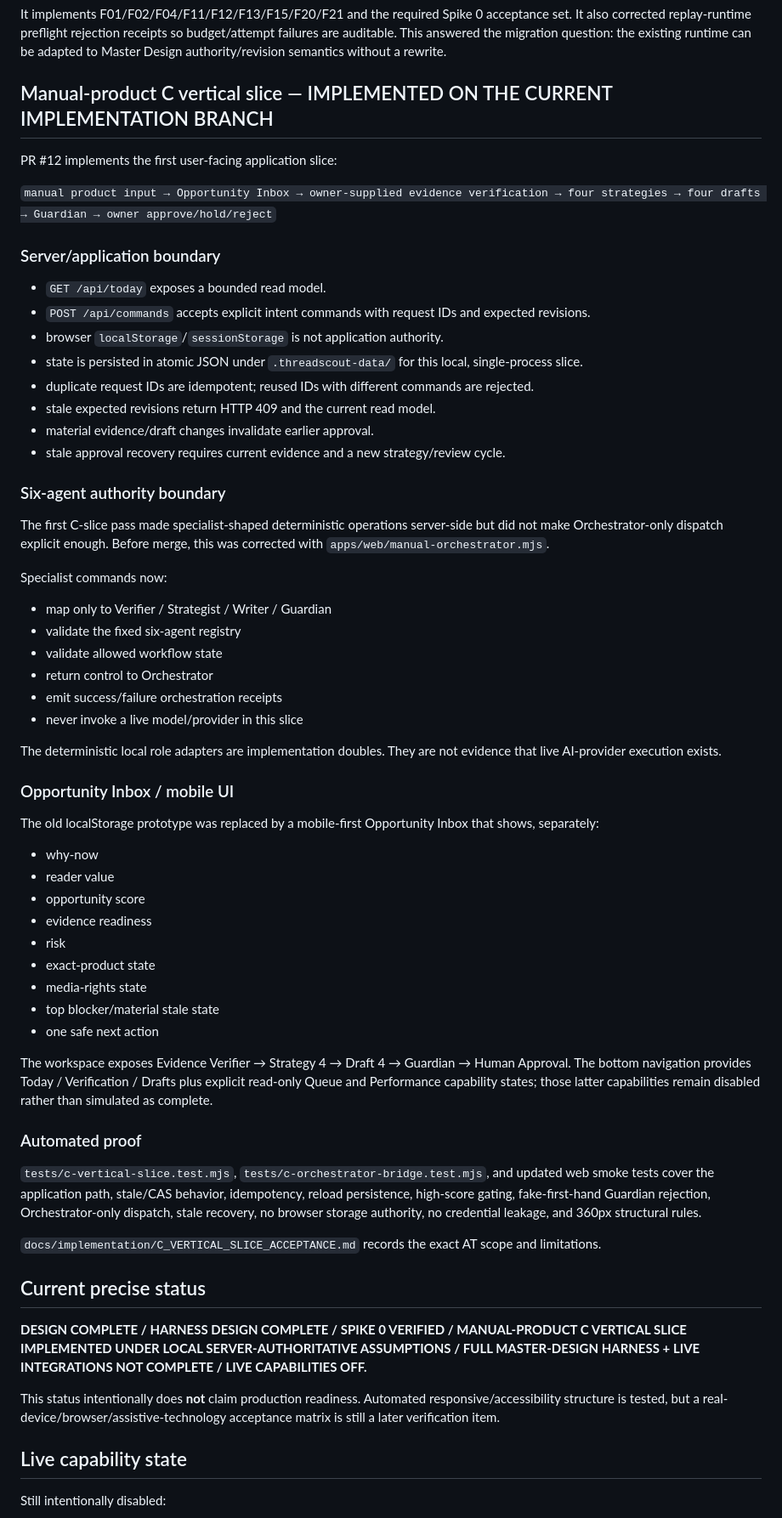
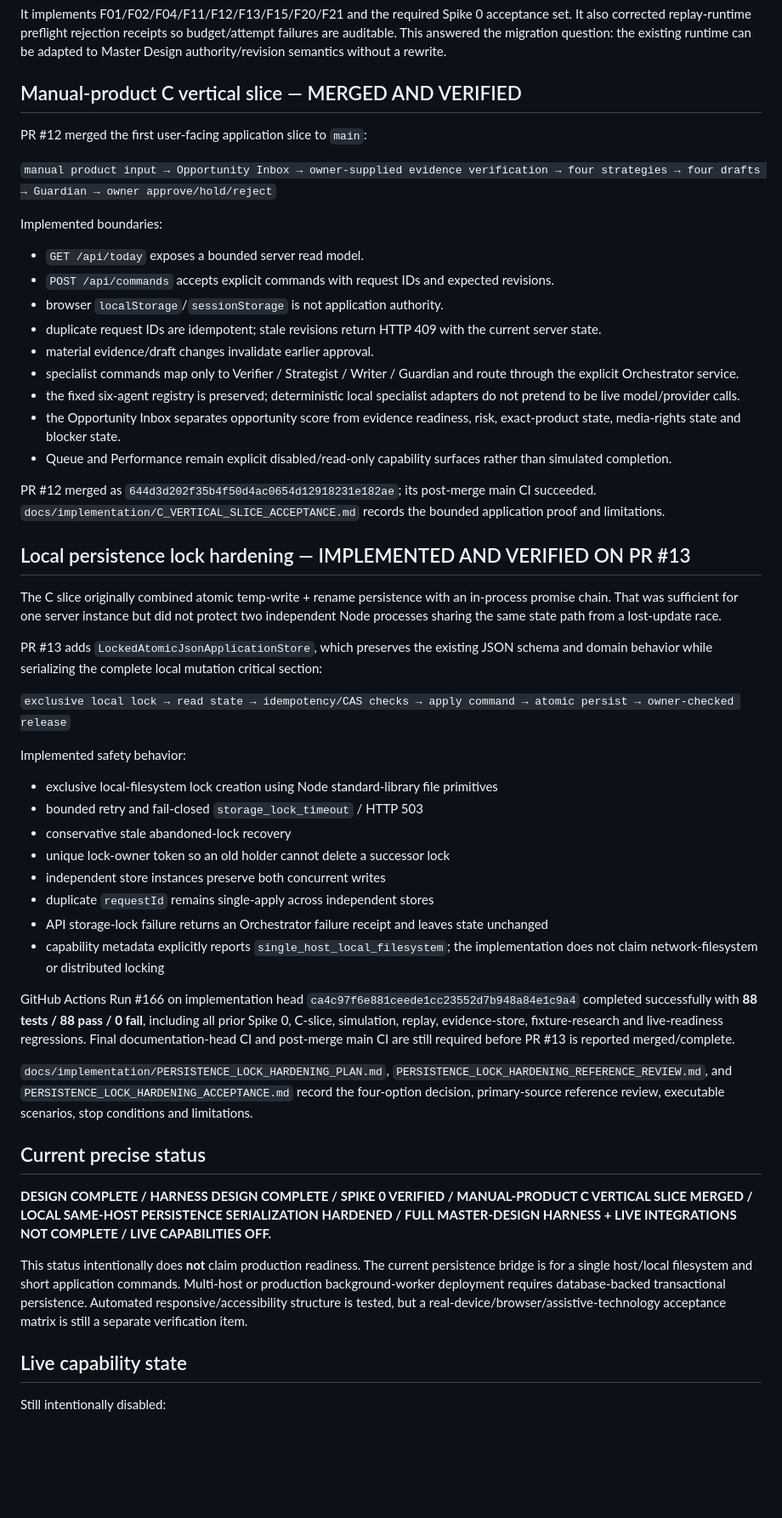
Before and after one commit to storm-credit/threadscout-ai, a Markdown page: docs/IMPLEMENTATION_STATUS.md, the part around one of its changes. Shown at 85% size. Rendered like a GitHub page; blank space fills up the shorter version.

Commit message:
docs: update implementation status after persistence hardening

```diff
--- a/docs/IMPLEMENTATION_STATUS.md
+++ b/docs/IMPLEMENTATION_STATUS.md
@@ -20,65 +20,54 @@ Spike 0 proved the no-network Master Harness Contract Spine:
 
 It implements F01/F02/F04/F11/F12/F13/F15/F20/F21 and the required Spike 0 acceptance set. It also corrected replay-runtime preflight rejection receipts so budget/attempt failures are auditable. This answered the migration question: the existing runtime can be adapted to Master Design authority/revision semantics without a rewrite.
 
-## Manual-product C vertical slice — IMPLEMENTED ON THE CURRENT IMPLEMENTATION BRANCH
+## Manual-product C vertical slice — MERGED AND VERIFIED
 
-PR #12 implements the first user-facing application slice:
+PR #12 merged the first user-facing application slice to `main`:
 
 `manual product input → Opportunity Inbox → owner-supplied evidence verification → four strategies → four drafts → Guardian → owner approve/hold/reject`
 
-### Server/application boundary
+Implemented boundaries:
 
-- `GET /api/today` exposes a bounded read model.
-- `POST /api/commands` accepts explicit intent commands with request IDs and expected revisions.
+- `GET /api/today` exposes a bounded server read model.
+- `POST /api/commands` accepts explicit commands with request IDs and expected revisions.
 - browser `localStorage`/`sessionStorage` is not application authority.
-- state is persisted in atomic JSON under `.threadscout-data/` for this local, single-process slice.
-- duplicate request IDs are idempotent; reused IDs with different commands are rejected.
-- stale expected revisions return HTTP 409 and the current read model.
+- duplicate request IDs are idempotent; stale revisions return HTTP 409 with the current server state.
 - material evidence/draft changes invalidate earlier approval.
-- stale approval recovery requires current evidence and a new strategy/review cycle.
+- specialist commands map only to Verifier / Strategist / Writer / Guardian and route through the explicit Orchestrator service.
+- the fixed six-agent registry is preserved; deterministic local specialist adapters do not pretend to be live model/provider calls.
+- the Opportunity Inbox separates opportunity score from evidence readiness, risk, exact-product state, media-rights state and blocker state.
+- Queue and Performance remain explicit disabled/read-only capability surfaces rather than simulated completion.
 
-### Six-agent authority boundary
+PR #12 merged as `644d3d202f35b4f50d4ac0654d12918231e182ae`; its post-merge main CI succeeded. `docs/implementation/C_VERTICAL_SLICE_ACCEPTANCE.md` records the bounded application proof and limitations.
 
-The first C-slice pass made specialist-shaped deterministic operations server-side but did not make Orchestrator-only dispatch explicit enough. Before merge, this was corrected with `apps/web/manual-orchestrator.mjs`.
+## Local persistence lock hardening — IMPLEMENTED AND VERIFIED ON PR #13
 
-Specialist commands now:
+The C slice originally combined atomic temp-write + rename persistence with an in-process promise chain. That was sufficient for one server instance but did not protect two independent Node processes sharing the same state path from a lost-update race.
 
-- map only to Verifier / Strategist / Writer / Guardian
-- validate the fixed six-agent registry
-- validate allowed workflow state
-- return control to Orchestrator
-- emit success/failure orchestration receipts
-- never invoke a live model/provider in this slice
+PR #13 adds `LockedAtomicJsonApplicationStore`, which preserves the existing JSON schema and domain behavior while serializing the complete local mutation critical section:
 
-The deterministic local role adapters are implementation doubles. They are not evidence that live AI-provider execution exists.
+`exclusive local lock → read state → idempotency/CAS checks → apply command → atomic persist → owner-checked release`
 
-### Opportunity Inbox / mobile UI
+Implemented safety behavior:
 
-The old localStorage prototype was replaced by a mobile-first Opportunity Inbox that shows, separately:
+- exclusive local-filesystem lock creation using Node standard-library file primitives
+- bounded retry and fail-closed `storage_lock_timeout` / HTTP 503
+- conservative stale abandoned-lock recovery
+- unique lock-owner token so an old holder cannot delete a successor lock
+- independent store instances preserve both concurrent writes
+- duplicate `requestId` remains single-apply across independent stores
+- API storage-lock failure returns an Orchestrator failure receipt and leaves state unchanged
+- capability metadata explicitly reports `single_host_local_filesystem`; the implementation does not claim network-filesystem or distributed locking
 
-- why-now
-- reader value
-- opportunity score
-- evidence readiness
-- risk
-- exact-product state
-- media-rights state
-- top blocker/material stale state
-- one safe next action
+GitHub Actions Run #166 on implementation head `ca4c97f6e881ceede1cc23552d7b948a84e1c9a4` completed successfully with **88 tests / 88 pass / 0 fail**, including all prior Spike 0, C-slice, simulation, replay, evidence-store, fixture-research and live-readiness regressions. Final documentation-head CI and post-merge main CI are still required before PR #13 is reported merged/complete.
 
-The workspace exposes Evidence Verifier → Strategy 4 → Draft 4 → Guardian → Human Approval. The bottom navigation provides Today / Verification / Drafts plus explicit read-only Queue and Performance capability states; those latter capabilities remain disabled rather than simulated as complete.
-
-### Automated proof
-
-`tests/c-vertical-slice.test.mjs`, `tests/c-orchestrator-bridge.test.mjs`, and updated web smoke tests cover the application path, stale/CAS behavior, idempotency, reload persistence, high-score gating, fake-first-hand Guardian rejection, Orchestrator-only dispatch, stale recovery, no browser storage authority, no credential leakage, and 360px structural rules.
-
-`docs/implementation/C_VERTICAL_SLICE_ACCEPTANCE.md` records the exact AT scope and limitations.
+`docs/implementation/PERSISTENCE_LOCK_HARDENING_PLAN.md`, `PERSISTENCE_LOCK_HARDENING_REFERENCE_REVIEW.md`, and `PERSISTENCE_LOCK_HARDENING_ACCEPTANCE.md` record the four-option decision, primary-source reference review, executable scenarios, stop conditions and limitations.
 
 ## Current precise status
 
-**DESIGN COMPLETE / HARNESS DESIGN COMPLETE / SPIKE 0 VERIFIED / MANUAL-PRODUCT C VERTICAL SLICE IMPLEMENTED UNDER LOCAL SERVER-AUTHORITATIVE ASSUMPTIONS / FULL MASTER-DESIGN HARNESS + LIVE INTEGRATIONS NOT COMPLETE / LIVE CAPABILITIES OFF.**
+**DESIGN COMPLETE / HARNESS DESIGN COMPLETE / SPIKE 0 VERIFIED / MANUAL-PRODUCT C VERTICAL SLICE MERGED / LOCAL SAME-HOST PERSISTENCE SERIALIZATION HARDENED / FULL MASTER-DESIGN HARNESS + LIVE INTEGRATIONS NOT COMPLETE / LIVE CAPABILITIES OFF.**
 
-This status intentionally does **not** claim production readiness. Automated responsive/accessibility structure is tested, but a real-device/browser/assistive-technology acceptance matrix is still a later verification item.
+This status intentionally does **not** claim production readiness. The current persistence bridge is for a single host/local filesystem and short application commands. Multi-host or production background-worker deployment requires database-backed transactional persistence. Automated responsive/accessibility structure is tested, but a real-device/browser/assistive-technology acceptance matrix is still a separate verification item.
 
 ## Live capability state
 
```
Also changed, not shown: other parts of docs/IMPLEMENTATION_STATUS.md (+5 -3 lines).
